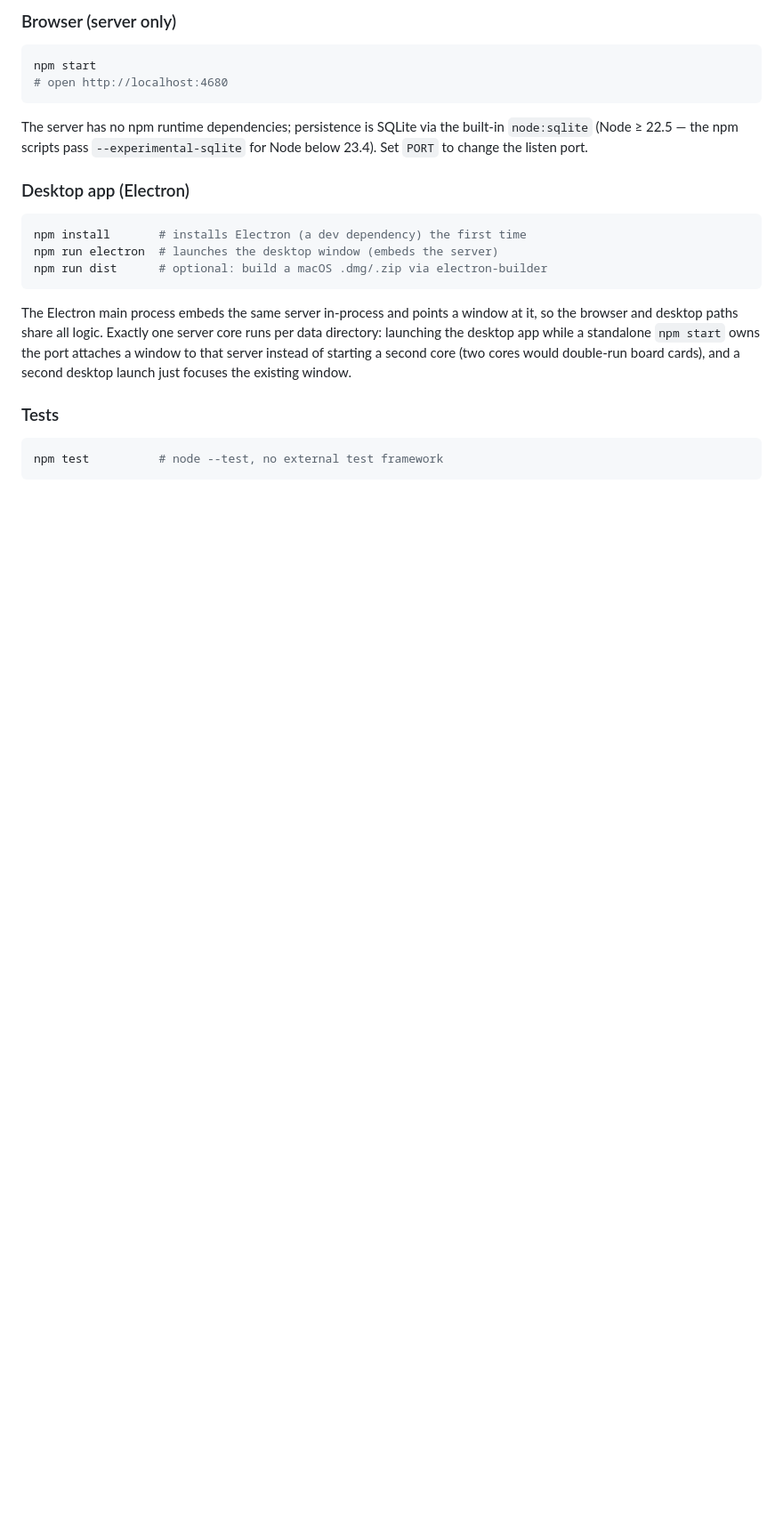
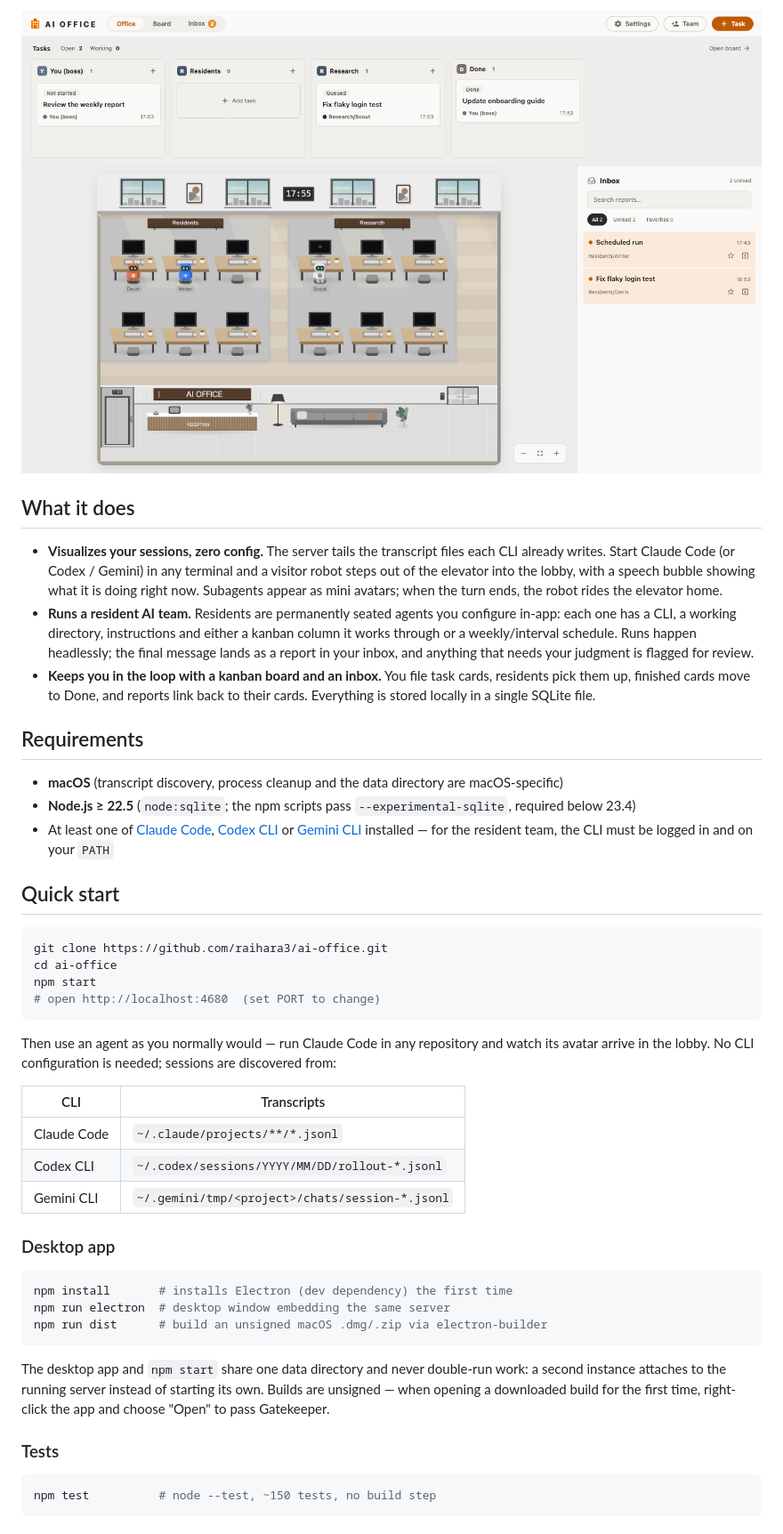
Before and after one commit to raihara3/ai-office, a Markdown page: README.md, the part around one of its changes. Shown at 89% size. Rendered like a GitHub page; pictures changed too: docs/images/office-view.png (added); blank space fills up the shorter version.

Commit message:
Rewrite the README around screenshots and add a Japanese version
Co-Authored-By: Claude Fable 5 <noreply@anthropic.com>
Claude-Session: https://claude.ai/code/session_01G1shazqU8jDR3vweWh5b7r

````diff
--- a/README.md
+++ b/README.md
@@ -19,33 +15,68 @@ assigned agents that run on schedules and post reports to the inbox.
 
-### Browser (server only)
+![The office view: robots at team desks, a kanban strip and the report inbox](docs/images/office-view.png)
+
+## What it does
+
+- **Visualizes your sessions, zero config.** The server tails the transcript
+  files each CLI already writes. Start Claude Code (or Codex / Gemini) in any
+  terminal and a visitor robot steps out of the elevator into the lobby, with
+  a speech bubble showing what it is doing right now. Subagents appear as mini
+  avatars; when the turn ends, the robot rides the elevator home.
+- **Runs a resident AI team.** Residents are permanently seated agents you
+  configure in-app: each one has a CLI, a working directory, instructions and
+  either a kanban column it works through or a weekly/interval schedule. Runs
+  happen headlessly; the final message lands as a report in your inbox, and
+  anything that needs your judgment is flagged for review.
+- **Keeps you in the loop with a kanban board and an inbox.** You file task
+  cards, residents pick them up, finished cards move to Done, and reports
+  link back to their cards. Everything is stored locally in a single SQLite
+  file.
+
+## Requirements
+
+- **macOS** (transcript discovery, process cleanup and the data directory are
+  macOS-specific)
+- **Node.js ≥ 22.5** (`node:sqlite`; the npm scripts pass
+  `--experimental-sqlite`, required below 23.4)
+- At least one of [Claude Code](https://docs.anthropic.com/en/docs/claude-code),
+  [Codex CLI](https://github.com/openai/codex) or
+  [Gemini CLI](https://github.com/google-gemini/gemini-cli) installed — for
+  the resident team, the CLI must be logged in and on your `PATH`
+
+## Quick start
 
 ```sh
+git clone https://github.com/raihara3/ai-office.git
+cd ai-office
 npm start
-# open http://localhost:4680
+# open http://localhost:4680  (set PORT to change)
 ```
 
-The server has no npm runtime dependencies; persistence is SQLite via the
-built-in `node:sqlite` (Node ≥ 22.5 — the npm scripts pass
-`--experimental-sqlite` for Node below 23.4). Set `PORT` to change the
-listen port.
+Then use an agent as you normally would — run Claude Code in any repository
+and watch its avatar arrive in the lobby. No CLI configuration is needed;
+sessions are discovered from:
 
-### Desktop app (Electron)
+| CLI | Transcripts |
+| --- | --- |
+| Claude Code | `~/.claude/projects/**/*.jsonl` |
+| Codex CLI | `~/.codex/sessions/YYYY/MM/DD/rollout-*.jsonl` |
+| Gemini CLI | `~/.gemini/tmp/<project>/chats/session-*.jsonl` |
+
+### Desktop app
 
 ```sh
-npm install       # installs Electron (a dev dependency) the first time
-npm run electron  # launches the desktop window (embeds the server)
-npm run dist      # optional: build a macOS .dmg/.zip via electron-builder
+npm install       # installs Electron (dev dependency) the first time
+npm run electron  # desktop window embedding the same server
+npm run dist      # build an unsigned macOS .dmg/.zip via electron-builder
 ```
 
-The Electron main process embeds the same server in-process and points a
-window at it, so the browser and desktop paths share all logic. Exactly one
-server core runs per data directory: launching the desktop app while a
-standalone `npm start` owns the port attaches a window to that server
-instead of starting a second core (two cores would double-run board cards),
-and a second desktop launch just focuses the existing window.
+The desktop app and `npm start` share one data directory and never double-run
+work: a second instance attaches to the running server instead of starting
+its own. Builds are unsigned — when opening a downloaded build for the first
+time, right-click the app and choose "Open" to pass Gatekeeper.
 
 ### Tests
 
 ```sh
-npm test          # node --test, no external test framework
+npm test          # node --test, ~150 tests, no build step
 ```
````
Also changed, not shown: other parts of README.md (+106 -187 lines), README.ja.md (added, +184 -0 lines), docs/images/banner.png (added), docs/images/office-view-ja.png (added), docs/images/report-dialog.png (added), docs/images/resident-form.png (added).
